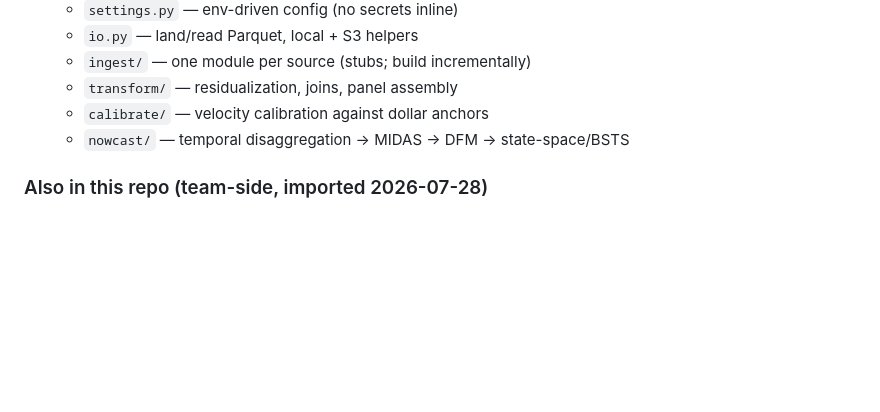
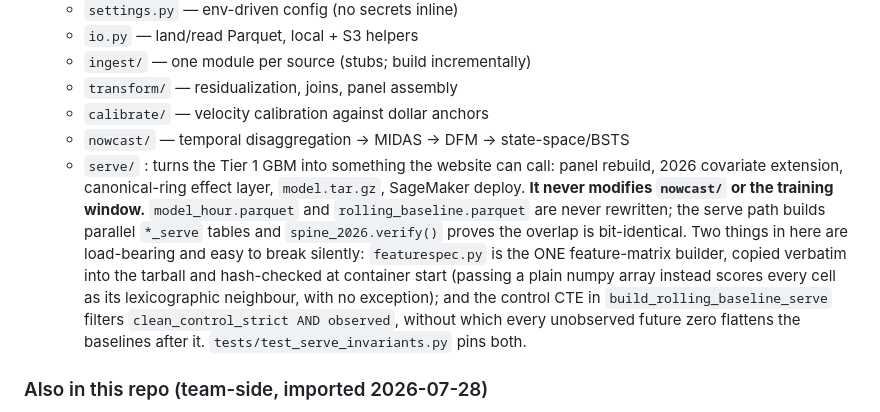
Before and after one commit to mr-kelsey/su26-aai590-group2, a Markdown page: src/CLAUDE.md, the part around the change. Drawn GitHub-style; blank space fills up the shorter version.

Commit message:
docs: add serve/ to the package repo map
Records the two things in there that break silently: featurespec.py is the one
feature-matrix builder (a plain numpy array scores every cell as its
lexicographic neighbour, with no exception raised), and the serve baseline's
control CTE must filter on `observed` or unobserved future zeros flatten every
later baseline.

Co-Authored-By: Claude Opus 5 <noreply@anthropic.com>

```diff
--- a/src/CLAUDE.md
+++ b/src/CLAUDE.md
@@ -71,6 +71,19 @@ It proves the ingest → land → query → residual loop before we scale to the
   - `transform/`   — residualization, joins, panel assembly
   - `calibrate/`   — velocity calibration against dollar anchors
   - `nowcast/`     — temporal disaggregation → MIDAS → DFM → state-space/BSTS
+  - `serve/`       : turns the Tier 1 GBM into something the website can call:
+    panel rebuild, 2026 covariate extension, canonical-ring effect layer,
+    `model.tar.gz`, SageMaker deploy. **It never modifies `nowcast/` or the
+    training window.** `model_hour.parquet` and `rolling_baseline.parquet` are
+    never rewritten; the serve path builds parallel `*_serve` tables and
+    `spine_2026.verify()` proves the overlap is bit-identical. Two things in here
+    are load-bearing and easy to break silently: `featurespec.py` is the ONE
+    feature-matrix builder, copied verbatim into the tarball and hash-checked at
+    container start (passing a plain numpy array instead scores every cell as its
+    lexicographic neighbour, with no exception); and the control CTE in
+    `build_rolling_baseline_serve` filters `clean_control_strict AND observed`,
+    without which every unobserved future zero flattens the baselines after it.
+    `tests/test_serve_invariants.py` pins both.
 
 ### Also in this repo (team-side, imported 2026-07-28)
 - `pipeline/`    — the team's DuckDB medallion build: `build_silver.py`
```
